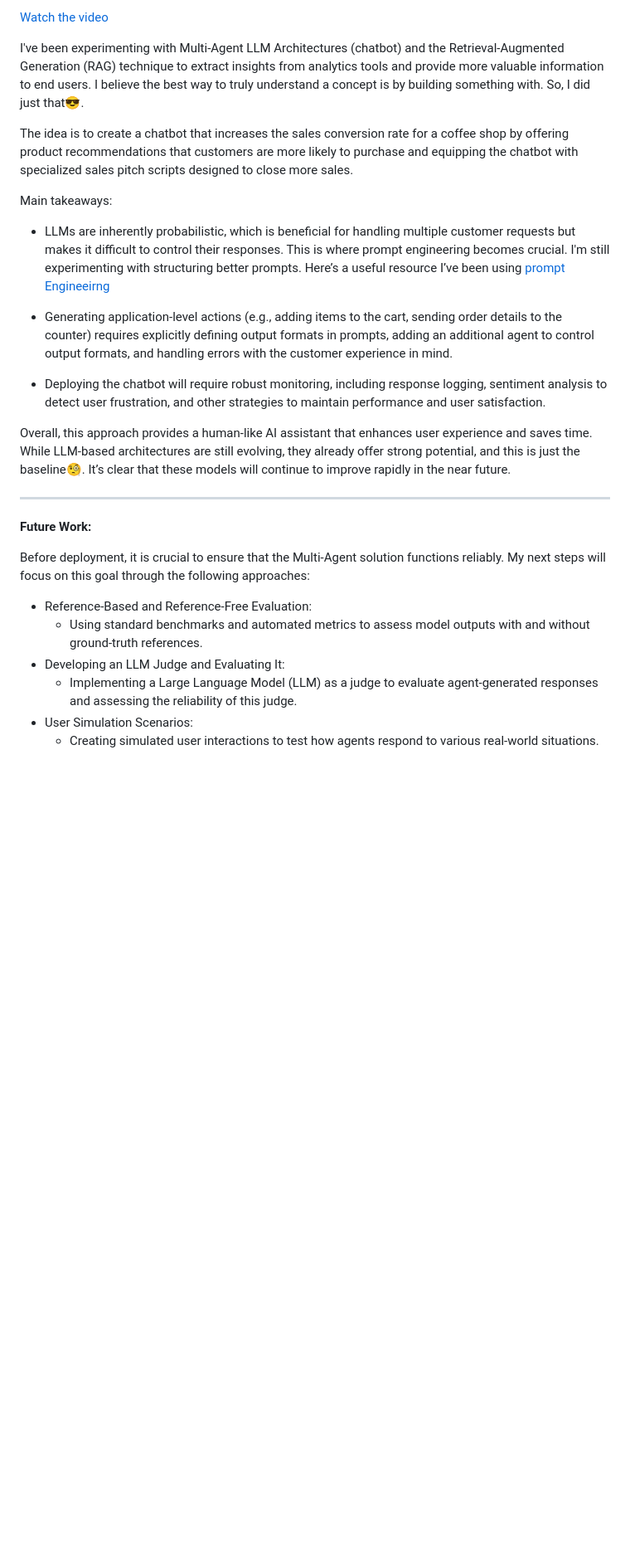
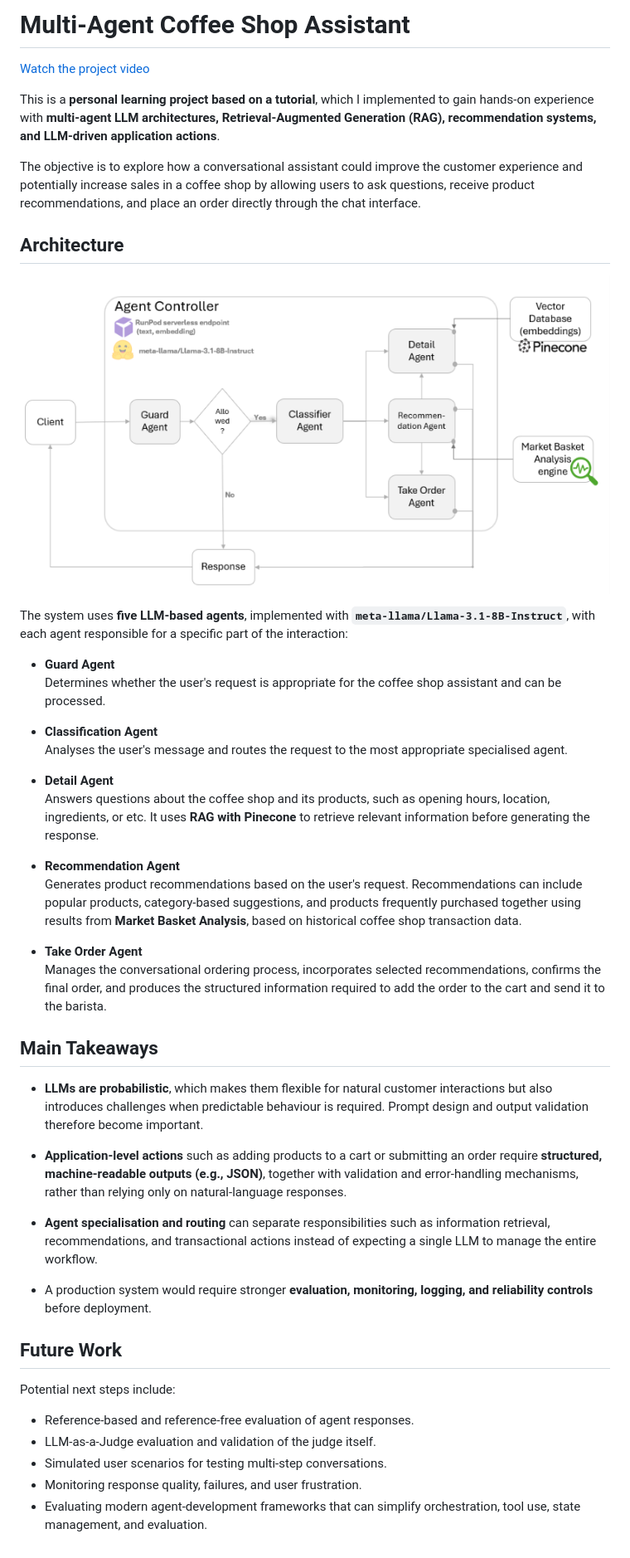
Before and after one commit to fredy-rojas/chatbot_LLM_agent, a Markdown page: README.md, the part around the change. Shown: that part at 83% size. Drawn GitHub-style; pictures changed too: _img/Agent_Controller_Arch.png (added); blank space fills up the shorter version.

Commit message:
Organization of info in README file

```diff
--- a/README.md
+++ b/README.md
@@ -1,26 +1,48 @@
-[Watch the video](https://www.youtube.com/watch?v=3CvPp7rMKX4)
+# Multi-Agent Coffee Shop Assistant
 
-I've been experimenting with Multi-Agent LLM Architectures (chatbot) and the Retrieval-Augmented Generation (RAG) technique to extract insights from analytics tools and provide more valuable information to end users. I believe the best way to truly understand a concept is by building something with. So, I did just that😎.
+[Watch the project video](https://www.youtube.com/watch?v=3CvPp7rMKX4)
 
-The idea is to create a chatbot that increases the sales conversion rate for a coffee shop by offering product recommendations that customers are more likely to purchase and equipping the chatbot with specialized sales pitch scripts designed to close more sales.
+This is a **personal learning project based on a tutorial**, which I implemented to gain hands-on experience with **multi-agent LLM architectures, Retrieval-Augmented Generation (RAG), recommendation systems, and LLM-driven application actions**.
 
-Main takeaways:
-- LLMs are inherently probabilistic, which is beneficial for handling multiple customer requests but makes it difficult to control their responses. This is where prompt engineering becomes crucial. I'm still experimenting with structuring better prompts. Here’s a useful resource I’ve been using [prompt Engineeirng](https://www.promptingguide.ai/techniques)
+The objective is to explore how a conversational assistant could improve the customer experience and potentially increase sales in a coffee shop by allowing users to ask questions, receive product recommendations, and place an order directly through the chat interface.
 
-- Generating application-level actions (e.g., adding items to the cart, sending order details to the counter) requires explicitly defining output formats in prompts, adding an additional agent to control output formats, and handling errors with the customer experience in mind.
+## Architecture
 
-- Deploying the chatbot will require robust monitoring, including response logging, sentiment analysis to detect user frustration, and other strategies to maintain performance and user satisfaction.
+![Multi-Agent Architecture](_img/Agent_Controller_Arch.png)
 
-Overall, this approach provides a human-like AI assistant that enhances user experience and saves time. While LLM-based architectures are still evolving, they already offer strong potential, and this is just the baseline🧐. It’s clear that these models will continue to improve rapidly in the near future.
+The system uses **five LLM-based agents**, implemented with **`meta-llama/Llama-3.1-8B-Instruct`**, with each agent responsible for a specific part of the interaction:
 
+- **Guard Agent**
+  Determines whether the user's request is appropriate for the coffee shop assistant and can be processed.
 
-________________
-**Future Work:**
+- **Classification Agent**
+  Analyses the user's message and routes the request to the most appropriate specialised agent.
 
-Before deployment, it is crucial to ensure that the Multi-Agent solution functions reliably. My next steps will focus on this goal through the following approaches:
-- Reference-Based and Reference-Free Evaluation:
-  - Using standard benchmarks and automated metrics to assess model outputs with and without ground-truth references.
-- Developing an LLM Judge and Evaluating It:
-    - Implementing a Large Language Model (LLM) as a judge to evaluate agent-generated responses and assessing the reliability of this judge.
-- User Simulation Scenarios:
-  - Creating simulated user interactions to test how agents respond to various real-world situations.
+- **Detail Agent**
+  Answers questions about the coffee shop and its products, such as opening hours, location, ingredients, or etc. It uses **RAG with Pinecone** to retrieve relevant information before generating the response.
+
+- **Recommendation Agent**
+  Generates product recommendations based on the user's request. Recommendations can include popular products, category-based suggestions, and products frequently purchased together using results from **Market Basket Analysis**, based on historical coffee shop transaction data.
+
+- **Take Order Agent**
+  Manages the conversational ordering process, incorporates selected recommendations, confirms the final order, and produces the structured information required to add the order to the cart and send it to the barista.
+
+## Main Takeaways
+
+- **LLMs are probabilistic**, which makes them flexible for natural customer interactions but also introduces challenges when predictable behaviour is required. Prompt design and output validation therefore become important.
+
+- **Application-level actions** such as adding products to a cart or submitting an order require **structured, machine-readable outputs (e.g., JSON)**, together with validation and error-handling mechanisms, rather than relying only on natural-language responses.
+
+- **Agent specialisation and routing** can separate responsibilities such as information retrieval, recommendations, and transactional actions instead of expecting a single LLM to manage the entire workflow.
+
+- A production system would require stronger **evaluation, monitoring, logging, and reliability controls** before deployment.
+
+## Future Work
+
+Potential next steps include:
+
+- Reference-based and reference-free evaluation of agent responses.
+- LLM-as-a-Judge evaluation and validation of the judge itself.
+- Simulated user scenarios for testing multi-step conversations.
+- Monitoring response quality, failures, and user frustration.
+- Evaluating modern agent-development frameworks that can simplify orchestration, tool use, state management, and evaluation.
```
